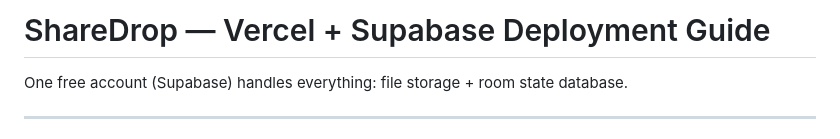
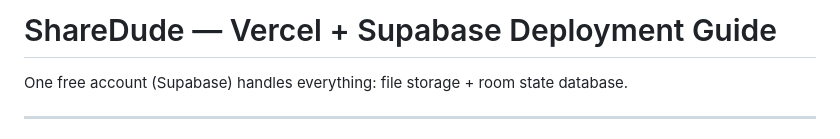
Before and after one commit to mohd-shayan-ansari/sharedude, a Markdown page: README.md, the part around the change. Drawn GitHub-style.

Commit message:
docs: rename remaining ShareDrop references to ShareDude

```diff
--- a/README.md
+++ b/README.md
@@ -1,4 +1,4 @@
-# ShareDrop — Vercel + Supabase Deployment Guide
+# ShareDude — Vercel + Supabase Deployment Guide
 
 One free account (Supabase) handles everything: file storage + room state database.
 
```
